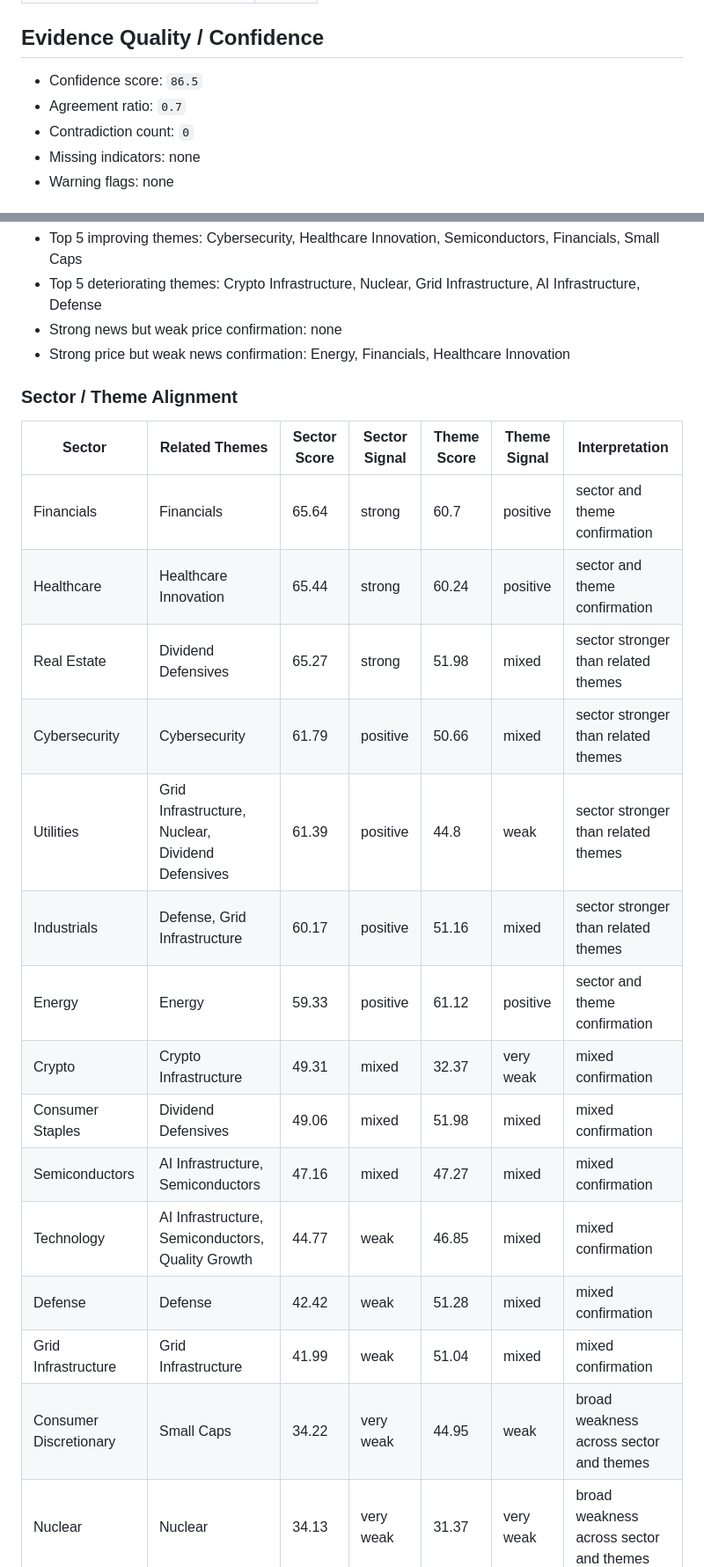
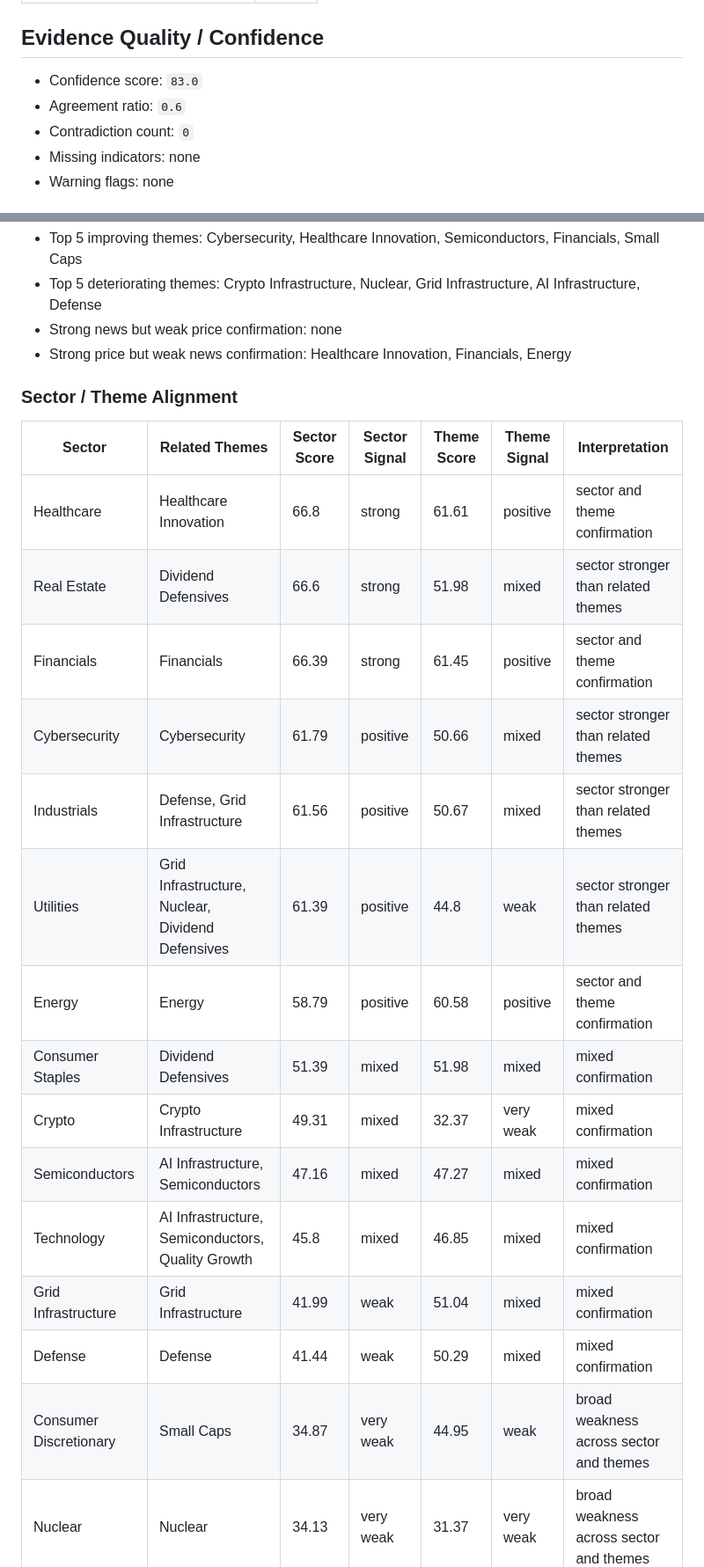
Before and after one commit to wkyjim/market-dashboard, a Markdown page: data/latest-report.md, 2 parts joined by grey strips. Shown at 88% size. Rendered like a GitHub page.

```diff
--- a/data/latest-report.md
+++ b/data/latest-report.md
@@ -47,8 +47,8 @@ Window: 24h
 
 ## Evidence Quality / Confidence
 
-- Confidence score: `86.5`
-- Agreement ratio: `0.7`
+- Confidence score: `83.0`
+- Agreement ratio: `0.6`
 - Contradiction count: `0`
 - Missing indicators: none
 - Warning flags: none
@@ -278,26 +278,26 @@ Supporting and detracting names are the top/bottom S&P 500 constituents by 20D r
 - Top 5 improving themes: Cybersecurity, Healthcare Innovation, Semiconductors, Financials, Small Caps
 - Top 5 deteriorating themes: Crypto Infrastructure, Nuclear, Grid Infrastructure, AI Infrastructure, Defense
 - Strong news but weak price confirmation: none
-- Strong price but weak news confirmation: Energy, Financials, Healthcare Innovation
+- Strong price but weak news confirmation: Healthcare Innovation, Financials, Energy
 
 ### Sector / Theme Alignment
 
 | Sector | Related Themes | Sector Score | Sector Signal | Theme Score | Theme Signal | Interpretation |
 | --- | --- | --- | --- | --- | --- | --- |
-| Financials | Financials | 65.64 | strong | 60.7 | positive | sector and theme confirmation |
-| Healthcare | Healthcare Innovation | 65.44 | strong | 60.24 | positive | sector and theme confirmation |
-| Real Estate | Dividend Defensives | 65.27 | strong | 51.98 | mixed | sector stronger than related themes |
+| Healthcare | Healthcare Innovation | 66.8 | strong | 61.61 | positive | sector and theme confirmation |
+| Real Estate | Dividend Defensives | 66.6 | strong | 51.98 | mixed | sector stronger than related themes |
+| Financials | Financials | 66.39 | strong | 61.45 | positive | sector and theme confirmation |
 | Cybersecurity | Cybersecurity | 61.79 | positive | 50.66 | mixed | sector stronger than related themes |
+| Industrials | Defense, Grid Infrastructure | 61.56 | positive | 50.67 | mixed | sector stronger than related themes |
 | Utilities | Grid Infrastructure, Nuclear, Dividend Defensives | 61.39 | positive | 44.8 | weak | sector stronger than related themes |
-| Industrials | Defense, Grid Infrastructure | 60.17 | positive | 51.16 | mixed | sector stronger than related themes |
-| Energy | Energy | 59.33 | positive | 61.12 | positive | sector and theme confirmation |
+| Energy | Energy | 58.79 | positive | 60.58 | positive | sector and theme confirmation |
+| Consumer Staples | Dividend Defensives | 51.39 | mixed | 51.98 | mixed | mixed confirmation |
 | Crypto | Crypto Infrastructure | 49.31 | mixed | 32.37 | very weak | mixed confirmation |
-| Consumer Staples | Dividend Defensives | 49.06 | mixed | 51.98 | mixed | mixed confirmation |
 | Semiconductors | AI Infrastructure, Semiconductors | 47.16 | mixed | 47.27 | mixed | mixed confirmation |
-| Technology | AI Infrastructure, Semiconductors, Quality Growth | 44.77 | weak | 46.85 | mixed | mixed confirmation |
-| Defense | Defense | 42.42 | weak | 51.28 | mixed | mixed confirmation |
+| Technology | AI Infrastructure, Semiconductors, Quality Growth | 45.8 | mixed | 46.85 | mixed | mixed confirmation |
 | Grid Infrastructure | Grid Infrastructure | 41.99 | weak | 51.04 | mixed | mixed confirmation |
-| Consumer Discretionary | Small Caps | 34.22 | very weak | 44.95 | weak | broad weakness across sector and themes |
+| Defense | Defense | 41.44 | weak | 50.29 | mixed | mixed confirmation |
+| Consumer Discretionary | Small Caps | 34.87 | very weak | 44.95 | weak | broad weakness across sector and themes |
 | Nuclear | Nuclear | 34.13 | very weak | 31.37 | very weak | broad weakness across sector and themes |
 
 ## Three-Month Outperformance Setup
```
Also changed, not shown: other parts of data/latest-report.md (+59 -58 lines).
